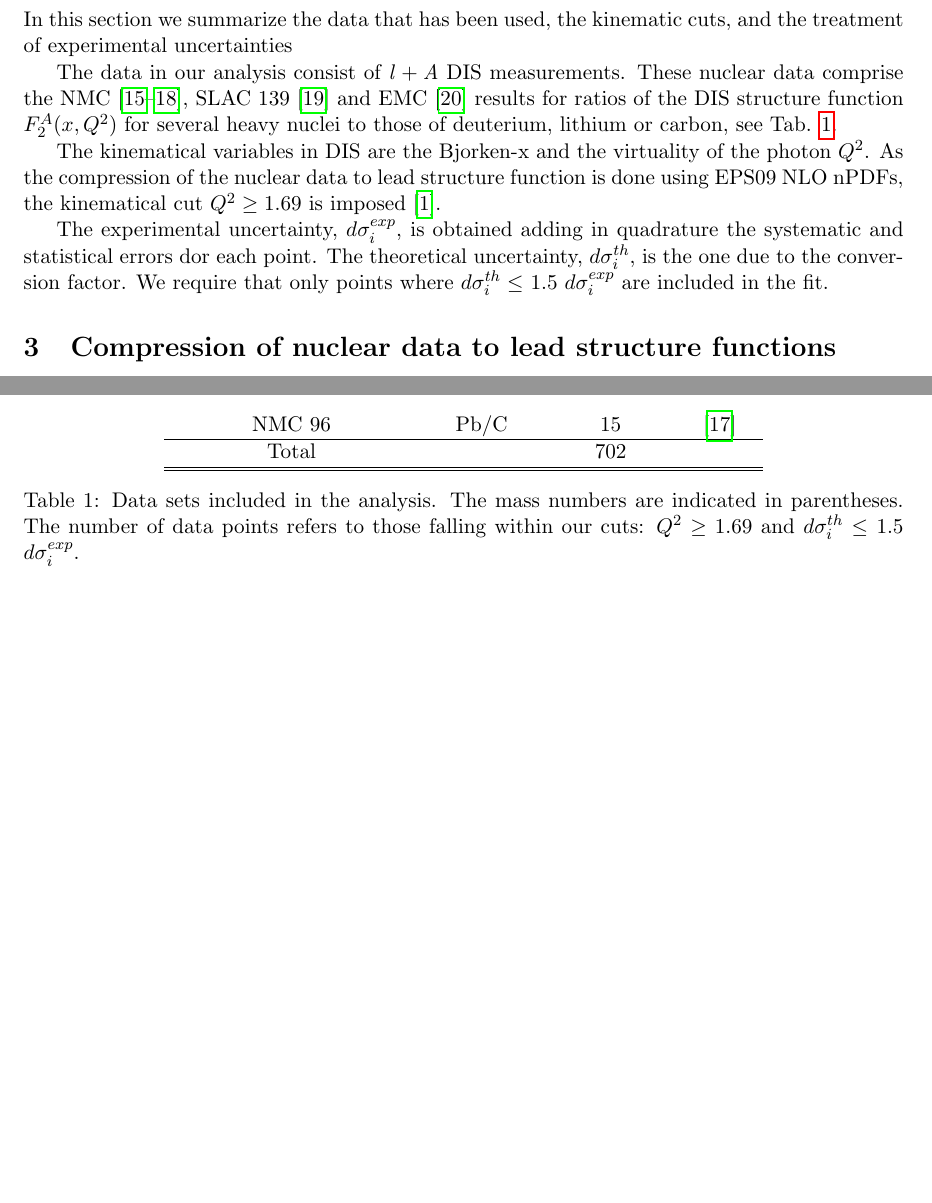
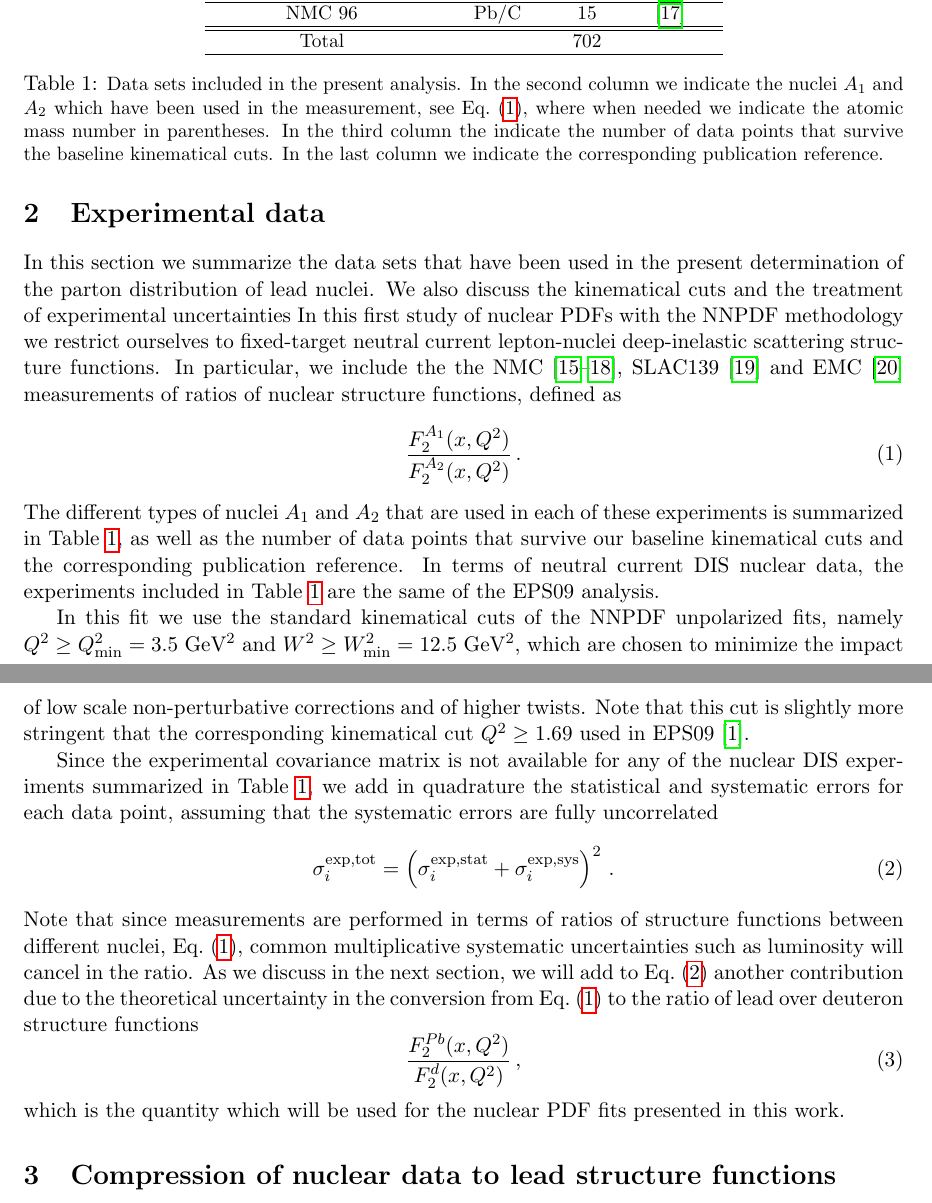
Before and after one commit to juanrojochacon/PbPDF, a LaTeX document (paper/nNNPDF.tex, which reads paper/sec-dataset.tex): two parts of pages 4 and 5 of 7 before the commit and two parts of pages 4 and 5 of 8 after it, joined at a grey line, cut so that both start at the same text, the shorter picture padded with empty space. Compiled offline with pdfLaTeX.

Commit message:
work on paper

```diff
--- a/paper/sec-dataset.tex
+++ b/paper/sec-dataset.tex
@@ -1,12 +1,30 @@
 
-\section{Dataset}
+\section{Experimental data}
 
-In this section we summarize the data that has been used, the
-kinematic cuts, and the treatment of experimental
+In this section we summarize the data sets that have been used
+in the present determination of the parton distribution of lead nuclei.
+%
+We also discuss the kinematical cuts and the  treatment of experimental
 uncertainties
+%
+In this first study of nuclear PDFs with the NNPDF methodology
+we restrict ourselves to fixed-target neutral current lepton-nuclei
+deep-inelastic scattering structure functions.
+%
+In particular, we include the the
+NMC~\cite{Amaudruz:1995tq,Arneodo:1995cs,Arneodo:1996rv,Arneodo:1996ru}, SLAC139~\cite{PhysRevD.49.4348} and EMC~\cite{Ashman:1992kv}
+measurements of ratios of nuclear structure functions, defined
+as
+\be
+\label{eqratio}
+\frac{F_2^{A_1}(x,Q^2)}{F_2^{A_2}(x,Q^2)} \, .
+\ee
+The different types of nuclei $A_1$ and $A_2$ that are used in each
+of these experiments is summarized in  Table~\ref{dataset}, as well
+as the number of data points that survive our baseline kinematical
+cuts and the corresponding publication reference.
+%
+In terms of neutral current DIS nuclear data, the experiments included
+in Table~\ref{dataset} are the same of the EPS09 analysis.
 
-The data in our analysis consist of $\mathit{l} + \mathit{A}$ DIS measurements. These nuclear data comprise the NMC \cite{Amaudruz:1995tq,Arneodo:1995cs,Arneodo:1996rv,Arneodo:1996ru}, SLAC 139 \cite{PhysRevD.49.4348} and EMC \cite{Ashman:1992kv} results for ratios of the DIS structure function $F_2^{A}(x,Q^2)$ for several heavy nuclei to those of deuterium, lithium or carbon, see  Tab. \ref{dataset}.
 
-The kinematical variables in DIS are the Bjorken-x and the virtuality of the photon $Q^2$. As the compression of the nuclear data to lead structure function is done using EPS09 NLO nPDFs, the kinematical cut $Q^2 \ge 1.69$  is imposed \cite{Eskola:2009uj}.
-
-The experimental uncertainty, $d\sigma_i^{exp}$, is obtained adding in quadrature the systematic and statistical errors dor each point. The theoretical uncertainty, $d\sigma_i^{th}$, is the one due to the conversion factor. We require that only points where $d\sigma^{th}_i \le$ 1.5 $d\sigma^{exp}_i$ are included in the fit.
@@ -55 +74,2 @@ Experiment & Nuclei & Data points & ref.\\
   SLAC E-139 & Au(197)/D & 17 & \cite{PhysRevD.49.4348}\\
+\hline
@@ -57,4 +76,5 @@ Experiment & Nuclei & Data points & ref.\\
  NMC 96 & Pb/C & 15 & \cite{Arneodo:1996rv}\\
-\hline
+ \hline
+ \hline
  Total & & 702 & \\
 \hline
@@ -62,4 +81,52 @@ Experiment & Nuclei & Data points & ref.\\
 \end{tabular}
-\caption{Data sets included in the analysis. The mass numbers are indicated in parentheses. The number of data points refers to those falling within our cuts: $Q^2 \ge 1.69$ and $d\sigma^{th}_i \le$ 1.5 $d\sigma^{exp}_i$.}
+\caption{\small Data sets included in the present analysis.
+  %
+  In the second column we indicate the nuclei $A_1$ and $A_2$ which
+  have been used in the measurement, see Eq.~(\ref{eqratio}),
+  where when needed we indicate the atomic mass
+  number in  parentheses.
+  %
+  In the third column the indicate the number of data points that
+  survive the baseline kinematical cuts.
+  %
+  In the last column we indicate the corresponding publication reference.
+}
 \label{dataset}
 \end{table}
+%%%%%%%%%%%%%%%%%%%%%%%%%%%%%%%%%%%%%%
+
+
+In this fit we use the standard kinematical cuts of the NNPDF unpolarized
+fits, namely $Q^2 \ge Q^2_{\rm min}=3.5$ GeV$^2$ and $W^2 \ge W^2_{\rm min}=12.5$
+GeV$^2$, which are chosen to minimize the impact of low scale non-perturbative
+corrections and of higher twists.
+%
+Note that this cut is slightly more stringent that the
+corresponding kinematical cut $Q^2 \ge 1.69$  used in
+EPS09~\cite{Eskola:2009uj}.
+
+
+
+Since the experimental covariance matrix is not available for any of
+the nuclear DIS experiments summarized in Table~\ref{dataset},
+we add in quadrature the statistical and systematic errors for each
+data point, assuming that the systematic errors are fully uncorrelated
+\be
+\label{experr}
+\sigma_i^{\rm exp,tot} = \lp \sigma_i^{\rm exp,stat}+\sigma_i^{\rm exp,sys}\rp^2 \, .
+\ee
+Note that since measurements are performed in terms of ratios of
+structure functions between different nuclei, Eq.~(\ref{eqratio}),
+common multiplicative systematic uncertainties such as luminosity will
+cancel in the ratio.
+%
+As we discuss in the next section, we will add to
+Eq.~(\ref{experr}) another contribution due to the theoretical
+uncertainty in the conversion from Eq.~(\ref{eqratio}) to the ratio
+of lead over deuteron structure functions
+\be
+\label{eqratio2}
+\frac{F_2^{Pb}(x,Q^2)}{F_2^{d}(x,Q^2)} \, ,
+\ee
+which is the quantity which will be used for the nuclear
+PDF fits presented in this work.
```
Also changed, not shown: paper/nNNPDF.tex (+30 -43 lines), paper/sec-dataset.tex (31 more changed lines), 3 other files.
